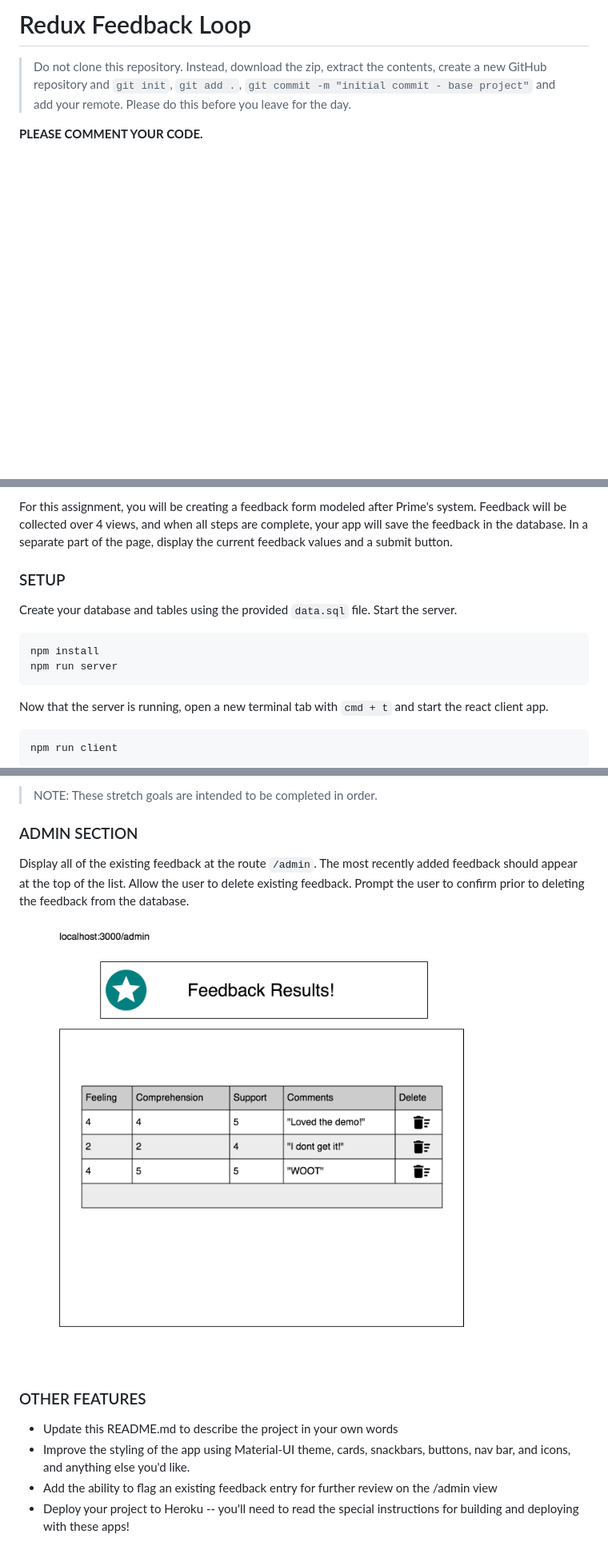
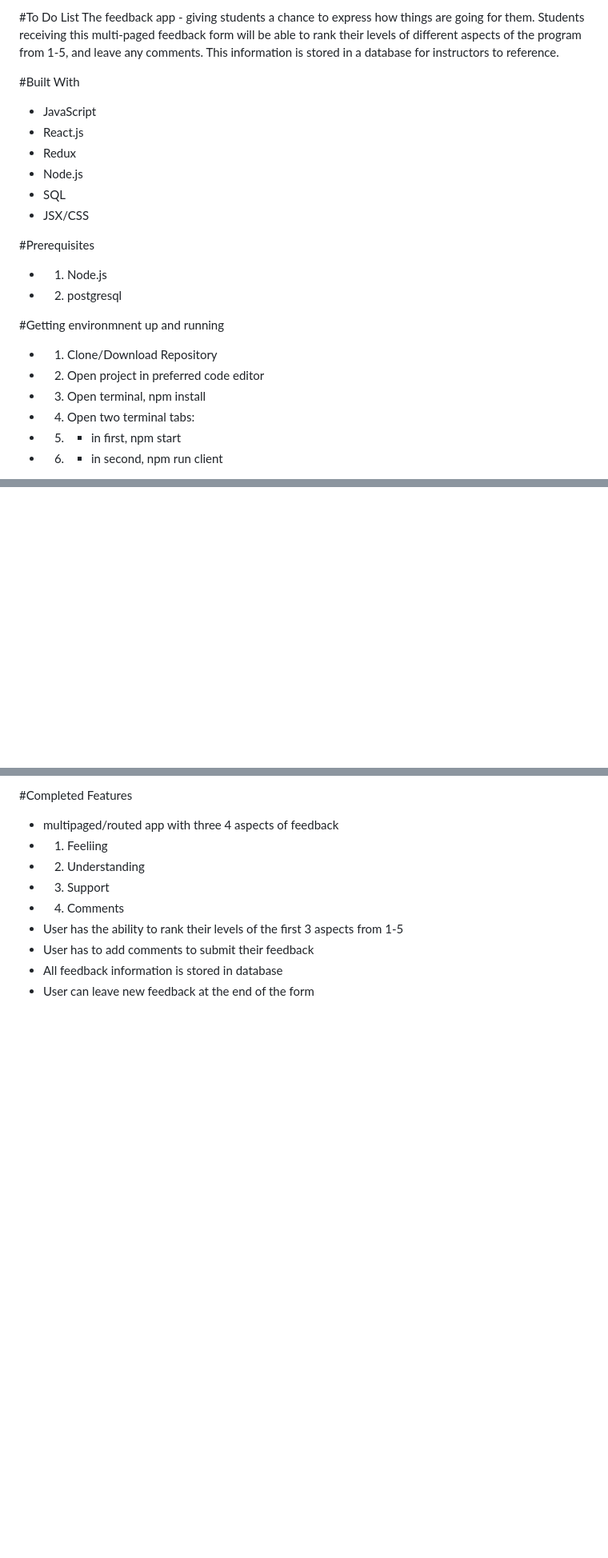
Before and after one commit to sean-r-olson/redux-feedback, a Markdown page: README.md, 3 parts joined by grey strips. Shown: that part at 80% size. Rendered like a GitHub page; blank space fills up the shorter version.

````diff
--- a/README.md
+++ b/README.md
@@ -1,7 +1,23 @@
-# Redux Feedback Loop
+#To Do List
+The feedback app - giving students a chance to express how things are going for them. Students receiving this multi-paged feedback form will be able to rank their levels of different aspects of the program from 1-5, and leave any comments. This information is stored in a database for instructors to reference.
 
+#Built With
+- JavaScript
+- React.js
+- Redux
+- Node.js
+- SQL
+- JSX/CSS
 
->Do not clone this repository. Instead, download the zip, extract the contents, create a new GitHub repository and `git init`, `git add .`, `git commit -m "initial commit - base project"` and add your remote. Please do this before you leave for the day.
+#Prerequisites
+- 1) Node.js
+- 2) postgresql
 
-**PLEASE COMMENT YOUR CODE.**
+#Getting environmnent up and running
+- 1) Clone/Download Repository
+- 2) Open project in preferred code editor
+- 3) Open terminal, npm install
+- 4) Open two terminal tabs:
+- 5) - in first, npm start
+- 6) - in second, npm run client
 
@@ -9,18 +26 @@
 
- For this assignment, you will be creating a feedback form modeled after Prime's system. Feedback will be collected over 4 views, and when all steps are complete, your app will save the feedback in the database. In a separate part of the page, display the current feedback values and a submit button.
-
-### SETUP
-
-Create your database and tables using the provided `data.sql` file. Start the server.
-
-```
-npm install
-npm run server
-```
-
-Now that the server is running, open a new terminal tab with `cmd + t` and start the react client app.
-
-```
-npm run client
-```
-
@@ -72,14 +27,10 @@ When the submit button is clicked, save the submission in the database. The user
-> NOTE: These stretch goals are intended to be completed in order.
-
-### ADMIN SECTION
-
-Display all of the existing feedback at the route `/admin`. The most recently added feedback should appear at the top of the list. Allow the user to delete existing feedback. Prompt the user to confirm prior to deleting the feedback from the database.
-
-![display feedback](wireframes/admin.png)
-
-### OTHER FEATURES
-
-- Update this README.md to describe the project in your own words
-- Improve the styling of the app using Material-UI theme, cards, snackbars, buttons, nav bar, and icons, and anything else you'd like.
-- Add the ability to flag an existing feedback entry for further review on the /admin view
-- Deploy your project to Heroku -- you'll need to read the special instructions for building and deploying with these apps!
+#Completed Features
+- multipaged/routed app with three 4 aspects of feedback
+- 1) Feeliing
+- 2) Understanding
+- 3) Support
+- 4) Comments
+- User has the ability to rank their levels of the first 3 aspects from 1-5
+- User has to add comments to submit their feedback
+- All feedback information is stored in database
+- User can leave new feedback at the end of the form
````
Also changed, not shown: other parts of README.md (+2 -46 lines), public/images/screenshot.png (added).
